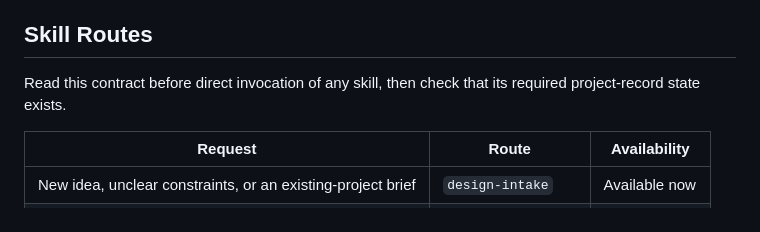
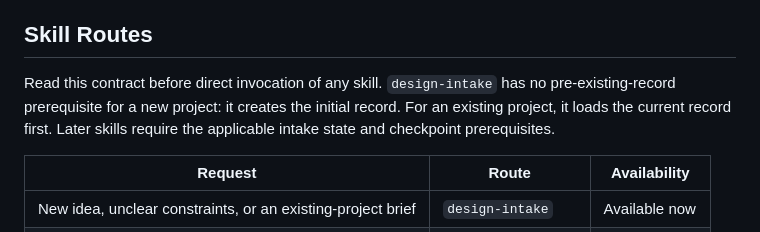
Before and after one commit to tt33415366/game-design-agent, a Markdown page: agents/game-designer.md, the part around the change. Drawn GitHub-style.

Commit message:
Fix intake project record bootstrapping

```diff
--- a/agents/game-designer.md
+++ b/agents/game-designer.md
@@ -24,7 +24,7 @@ Seek confirmation before changing the core experience, project scope, or a choic
 
 ## Skill Routes
 
-Read this contract before direct invocation of any skill, then check that its required project-record state exists.
+Read this contract before direct invocation of any skill. `design-intake` has no pre-existing-record prerequisite for a new project: it creates the initial record. For an existing project, it loads the current record first. Later skills require the applicable intake state and checkpoint prerequisites.
 
 | Request | Route | Availability |
 | --- | --- | --- |
```
Also changed, not shown: 1 other file.
